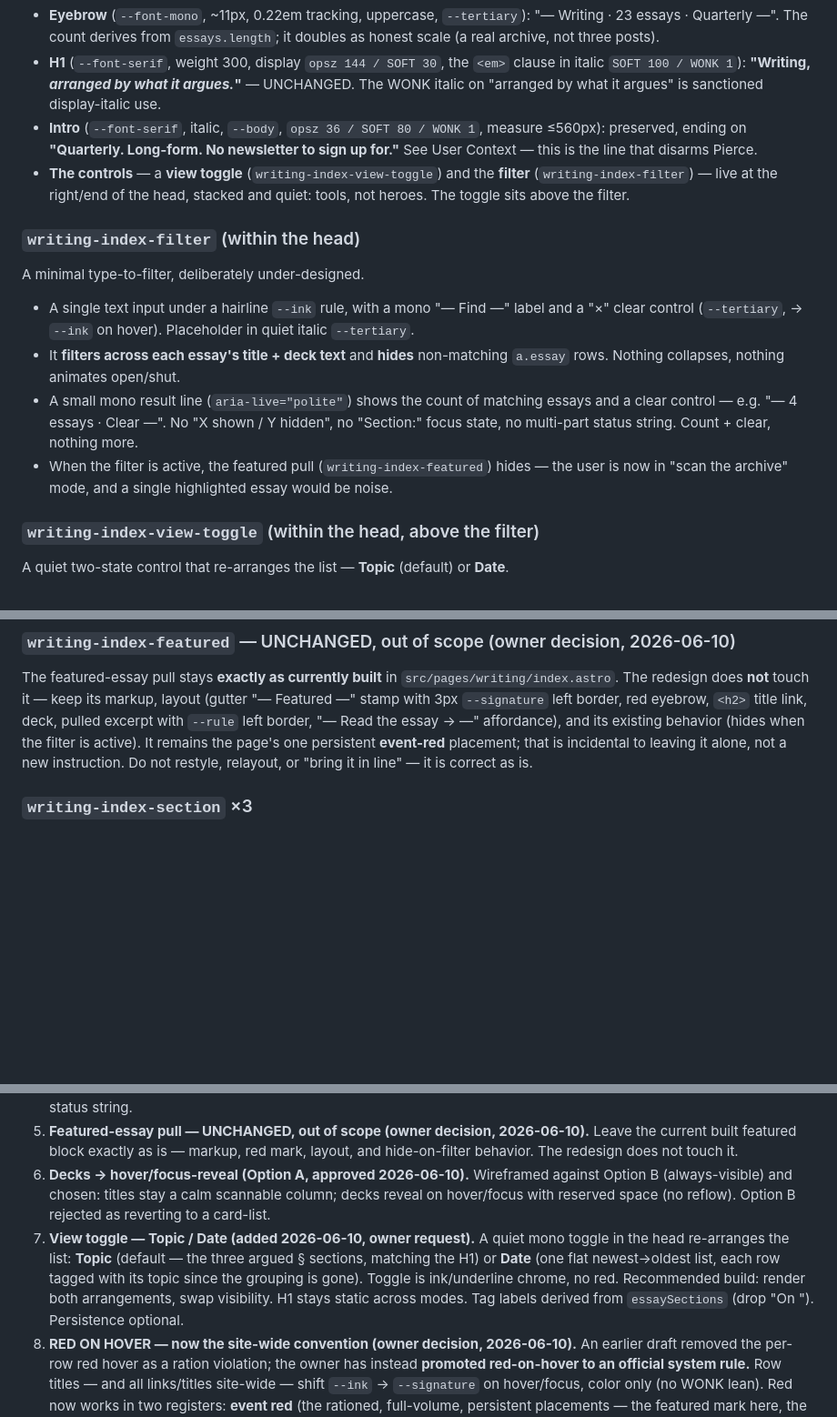
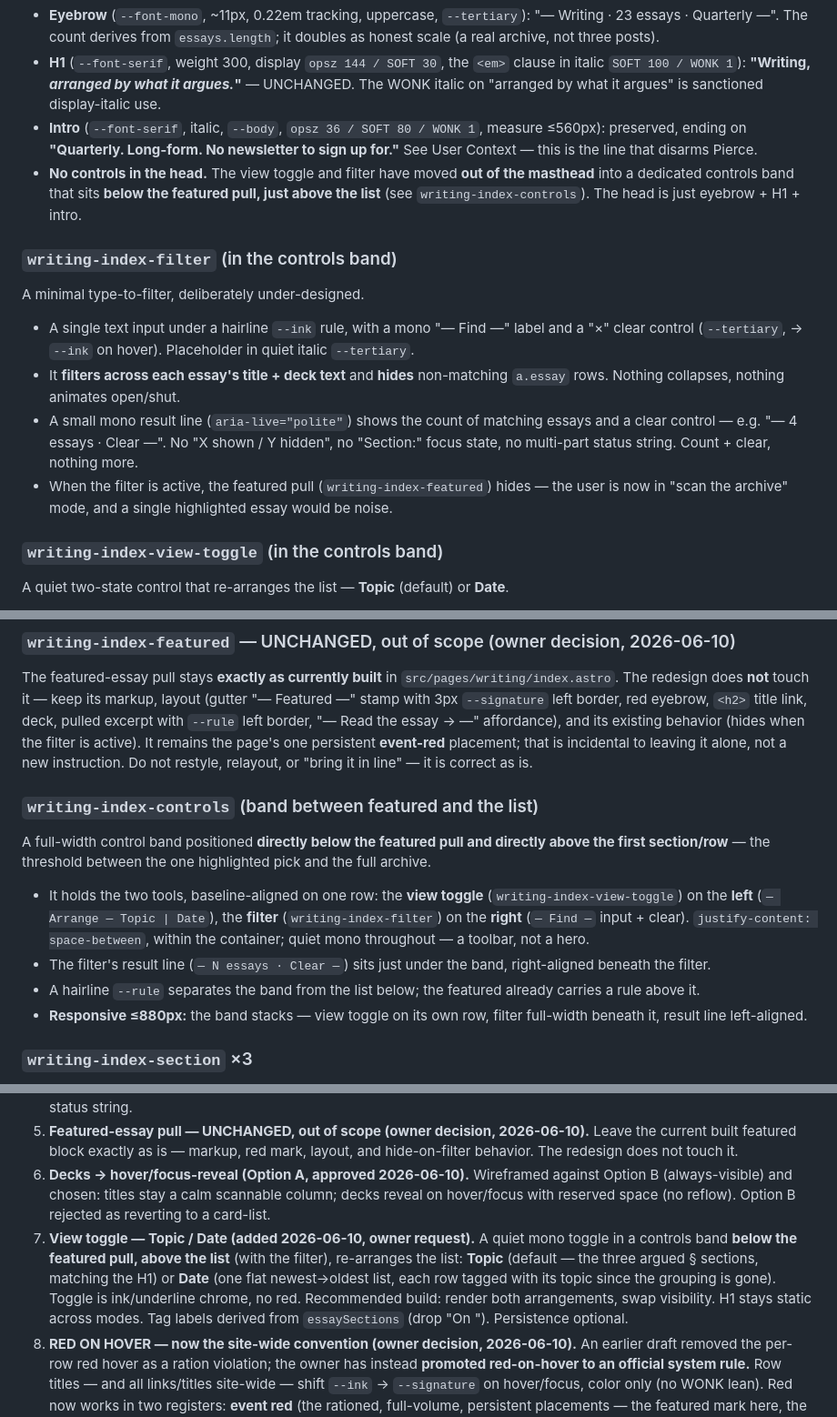
Before and after one commit to uxward/uxward, a Markdown page: D-UX-Design/writing-index.md, 3 parts joined by grey strips. Shown at 91% size. GitHub-like rendering; blank space fills up the shorter version.

Commit message:
Writing index spec: move filter + view toggle to a band below featured
Controls relocate out of the masthead into a control band sitting
between the featured pull and the list — toggle left, filter right —
the threshold between the one highlighted pick and the full archive.

Co-Authored-By: Claude Opus 4.8 (1M context) <noreply@anthropic.com>

```diff
--- a/D-UX-Design/writing-index.md
+++ b/D-UX-Design/writing-index.md
@@ -34,9 +34,9 @@ The masthead. Eyebrow + H1 + intro + the filter control.
 - **Eyebrow** (`--font-mono`, ~11px, 0.22em tracking, uppercase, `--tertiary`): "— Writing · 23 essays · Quarterly —". The count derives from `essays.length`; it doubles as honest scale (a real archive, not three posts).
 - **H1** (`--font-serif`, weight 300, display `opsz 144 / SOFT 30`, the `<em>` clause in italic `SOFT 100 / WONK 1`): **"Writing, *arranged by what it argues.*"** — UNCHANGED. The WONK italic on "arranged by what it argues" is sanctioned display-italic use.
 - **Intro** (`--font-serif`, italic, `--body`, `opsz 36 / SOFT 80 / WONK 1`, measure ≤560px): preserved, ending on **"Quarterly. Long-form. No newsletter to sign up for."** See User Context — this is the line that disarms Pierce.
-- **The controls** — a **view toggle** (`writing-index-view-toggle`) and the **filter** (`writing-index-filter`) — live at the right/end of the head, stacked and quiet: tools, not heroes. The toggle sits above the filter.
+- **No controls in the head.** The view toggle and filter have moved **out of the masthead** into a dedicated controls band that sits **below the featured pull, just above the list** (see `writing-index-controls`). The head is just eyebrow + H1 + intro.
 
-### `writing-index-filter` (within the head)
+### `writing-index-filter` (in the controls band)
 A minimal type-to-filter, deliberately under-designed.
 
 - A single text input under a hairline `--ink` rule, with a mono "— Find —" label and a "×" clear control (`--tertiary`, → `--ink` on hover). Placeholder in quiet italic `--tertiary`.
@@ -44,7 +44,7 @@ A minimal type-to-filter, deliberately under-designed.
 - A small mono result line (`aria-live="polite"`) shows the count of matching essays and a clear control — e.g. "— 4 essays · Clear —". No "X shown / Y hidden", no "Section:" focus state, no multi-part status string. Count + clear, nothing more.
 - When the filter is active, the featured pull (`writing-index-featured`) hides — the user is now in "scan the archive" mode, and a single highlighted essay would be noise.
 
-### `writing-index-view-toggle` (within the head, above the filter)
+### `writing-index-view-toggle` (in the controls band)
 A quiet two-state control that re-arranges the list — **Topic** (default) or **Date**.
 
 - Form: a mono `— Arrange —` label, then two options **`Topic`** and **`Date`** separated by a thin `|` divider (the em-dash → vertical-bar motif). Active option in `--ink`; inactive in `--tertiary`; the active one carries a 1px underline. `--font-mono`, ~11px, 0.22em tracking, uppercase — the same administrative voice as the eyebrow.
@@ -61,6 +61,14 @@ When Date is active, the three `writing-index-section` groups are replaced by **
 
 ### `writing-index-featured` — UNCHANGED, out of scope (owner decision, 2026-06-10)
 The featured-essay pull stays **exactly as currently built** in `src/pages/writing/index.astro`. The redesign does **not** touch it — keep its markup, layout (gutter "— Featured —" stamp with 3px `--signature` left border, red eyebrow, `<h2>` title link, deck, pulled excerpt with `--rule` left border, "— Read the essay → —" affordance), and its existing behavior (hides when the filter is active). It remains the page's one persistent **event-red** placement; that is incidental to leaving it alone, not a new instruction. Do not restyle, relayout, or "bring it in line" — it is correct as is.
+
+### `writing-index-controls` (band between featured and the list)
+A full-width control band positioned **directly below the featured pull and directly above the first section/row** — the threshold between the one highlighted pick and the full archive.
+
+- It holds the two tools, baseline-aligned on one row: the **view toggle** (`writing-index-view-toggle`) on the **left** (`— Arrange — Topic | Date`), the **filter** (`writing-index-filter`) on the **right** (`— Find —` input + clear). `justify-content: space-between`, within the container; quiet mono throughout — a toolbar, not a hero.
+- The filter's result line (`— N essays · Clear —`) sits just under the band, right-aligned beneath the filter.
+- A hairline `--rule` separates the band from the list below; the featured already carries a rule above it.
+- **Responsive ≤880px:** the band stacks — view toggle on its own row, filter full-width beneath it, result line left-aligned.
 
 ### `writing-index-section` ×3
 The three topic groups, rendered as **always-open** sections. Never collapsible. Order and contents come straight from `essaySections` + `essays` (already grouped, already newest-first within each group):
@@ -169,7 +177,7 @@ Pierce, arriving from a single trusted essay, scans `/writing` and reads it as *
 4. **Minimal inline filter kept, stripped down.** Type-to-filter across title + deck; hides non-matching rows; per-section empty message on zero matches; a simple result count + clear. No section-focus, no collapse states, no multi-part status string.
 5. **Featured-essay pull — UNCHANGED, out of scope (owner decision, 2026-06-10).** Leave the current built featured block exactly as is — markup, red mark, layout, and hide-on-filter behavior. The redesign does not touch it.
 7. **Decks → hover/focus-reveal (Option A, approved 2026-06-10).** Wireframed against Option B (always-visible) and chosen: titles stay a calm scannable column; decks reveal on hover/focus with reserved space (no reflow). Option B rejected as reverting to a card-list.
-8. **View toggle — Topic / Date (added 2026-06-10, owner request).** A quiet mono toggle in the head re-arranges the list: **Topic** (default — the three argued § sections, matching the H1) or **Date** (one flat newest→oldest list, each row tagged with its topic since the grouping is gone). Toggle is ink/underline chrome, no red. Recommended build: render both arrangements, swap visibility. H1 stays static across modes. Tag labels derived from `essaySections` (drop "On "). Persistence optional.
+8. **View toggle — Topic / Date (added 2026-06-10, owner request).** A quiet mono toggle in a controls band **below the featured pull, above the list** (with the filter), re-arranges the list: **Topic** (default — the three argued § sections, matching the H1) or **Date** (one flat newest→oldest list, each row tagged with its topic since the grouping is gone). Toggle is ink/underline chrome, no red. Recommended build: render both arrangements, swap visibility. H1 stays static across modes. Tag labels derived from `essaySections` (drop "On "). Persistence optional.
 6. **RED ON HOVER — now the site-wide convention (owner decision, 2026-06-10).** An earlier draft removed the per-row red hover as a ration violation; the owner has instead **promoted red-on-hover to an official system rule.** Row titles — and all links/titles site-wide — shift `--ink` → `--signature` on hover/focus, color only (no WONK lean). Red now works in two registers: **event red** (the rationed, full-volume, persistent placements — the featured mark here, the home closing block, case bands) and **interaction red** (this transient hover/focus splash). `visual-direction.md` is updated to match — "never a hover state" is replaced by interaction-red as the standard accent. The featured pull keeps its one persistent earned-editorial mark. **Follow-up (outside this loop):** the home page currently hovers to `--tertiary` and should be switched to red to comply — a small `index.astro` edit, tracked in the design log.
 
 ---
```
